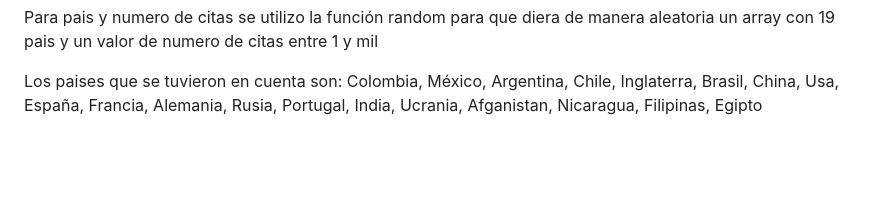
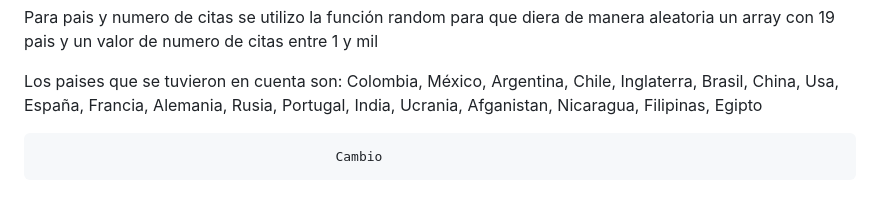
Before and after one commit to MariUva/proyecto-analisis-de-algoritmos.github.io, a Markdown page: README.md, the part around the change. Rendered like a GitHub page; blank space fills up the shorter version.

```diff
--- a/README.md
+++ b/README.md
@@ -75,3 +75,5 @@ Para pais y numero de citas se utilizo la función random para que diera de mane
 
 Los paises que se tuvieron en cuenta son: Colombia, México, Argentina, Chile, Inglaterra, Brasil, China,
                                           Usa, España, Francia, Alemania, Rusia,  Portugal, India, Ucrania, Afganistan, Nicaragua, Filipinas, Egipto
+
+                                          Cambio
```
